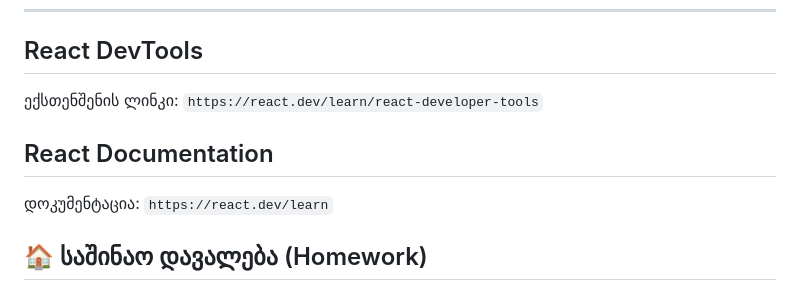
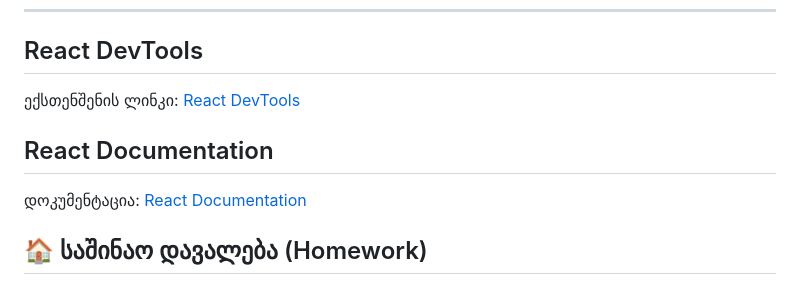
Before and after one commit to Gulverda/Mentoring-Program, a Markdown page: Lecture17/readme.md, the part around the change. Rendered like a GitHub page.

```diff
--- a/Lecture17/readme.md
+++ b/Lecture17/readme.md
@@ -228,11 +228,11 @@ export function Accordion({ title, content }) {
 
 ## React DevTools
 
-ექსთენშენის ლინკი: `https://react.dev/learn/react-developer-tools`
+ექსთენშენის ლინკი: [React DevTools]((https://react.dev/learn/react-developer-tools))
 
 ## React Documentation
 
-დოკუმენტაცია: `https://react.dev/learn`
+დოკუმენტაცია: [React Documentation]((https://react.dev/learn))
 
 ## 🏠 საშინაო დავალება (Homework)
 
```
